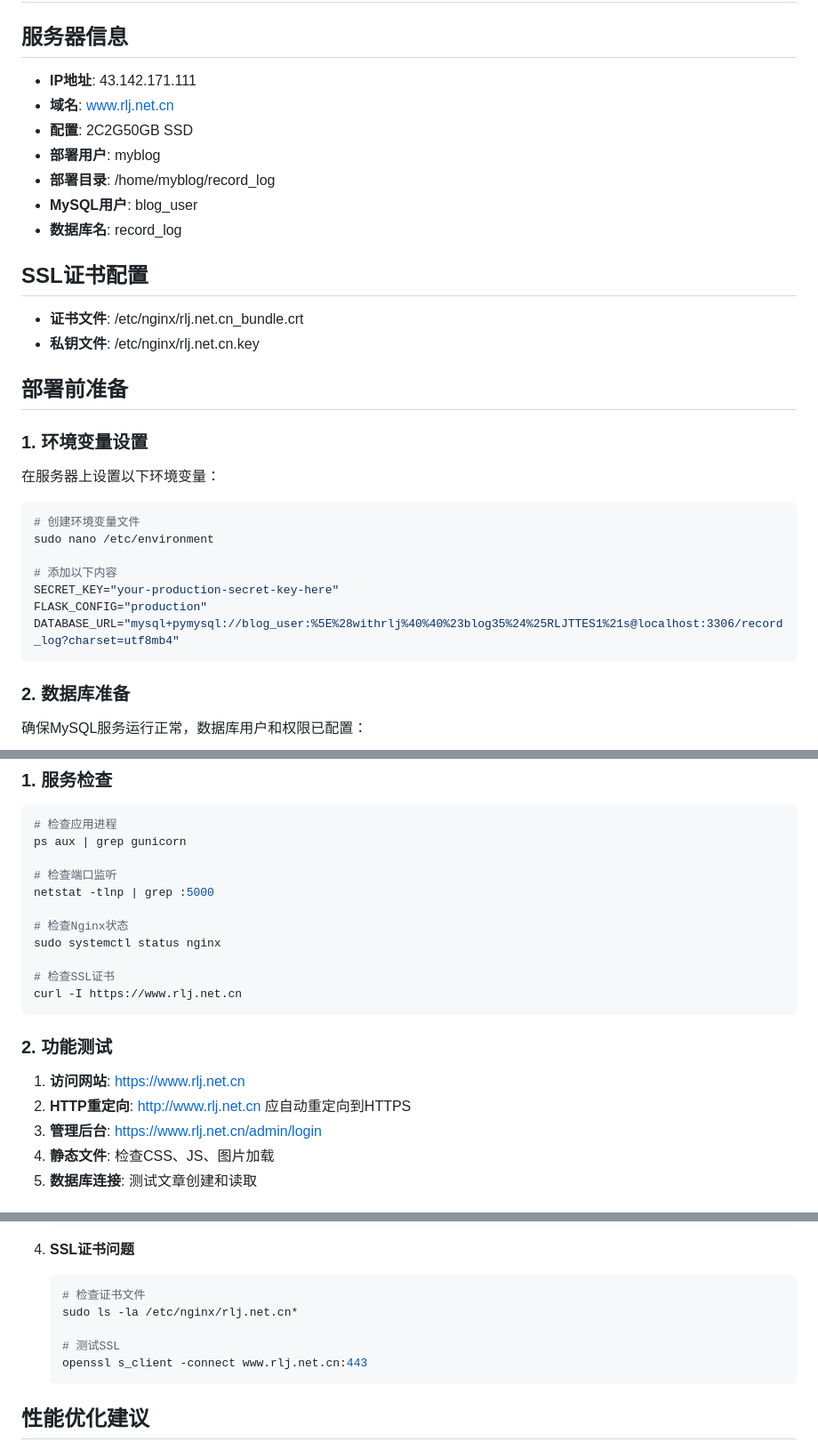
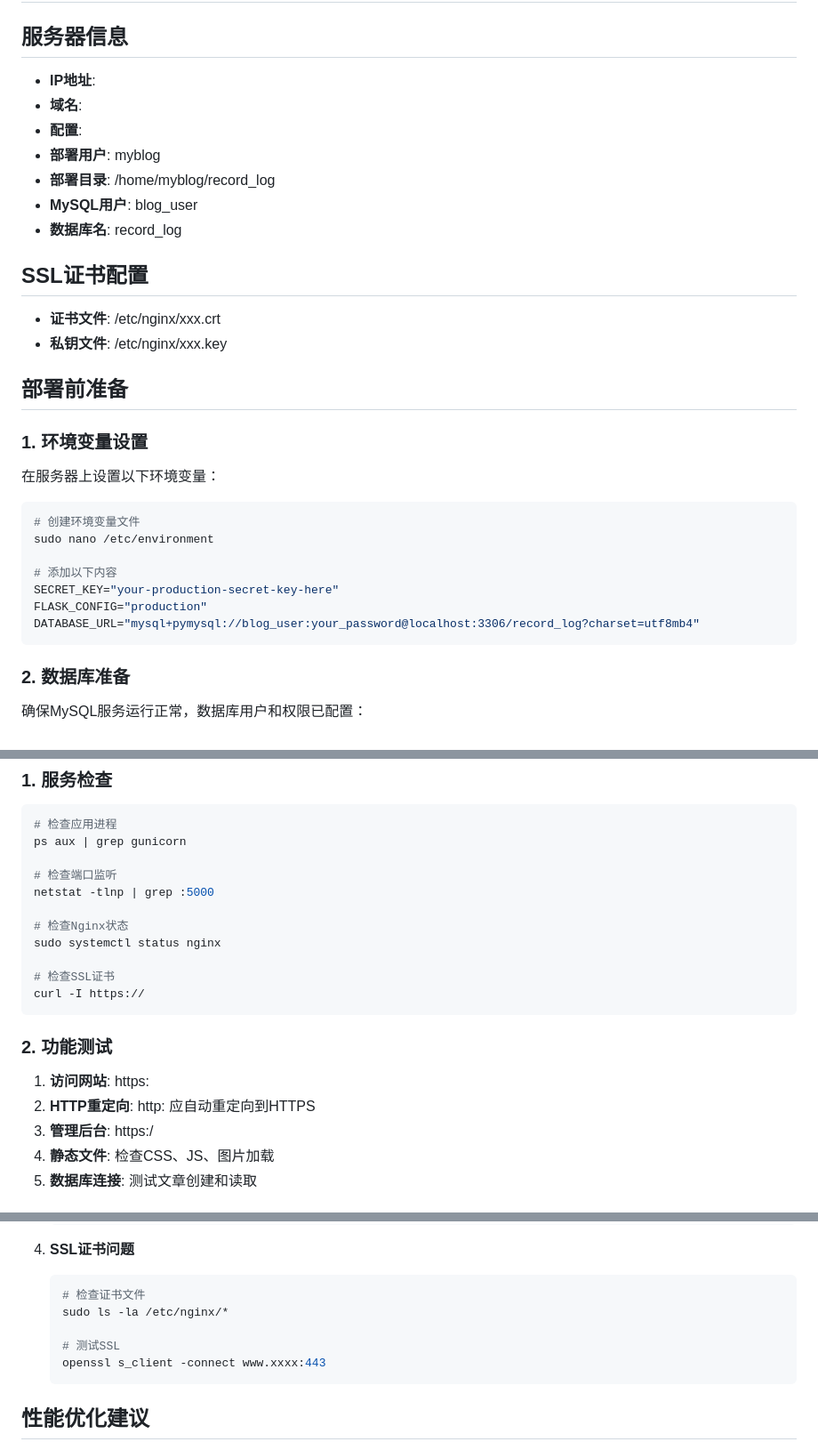
Before and after one commit to JavaNood/record_log, a Markdown page: production.md, 3 parts joined by grey strips. Shown at 89% size. Drawn GitHub-style.

````diff
--- a/production.md
+++ b/production.md
@@ -2,9 +2,9 @@
 
 ## 服务器信息
 
-- **IP地址**: 43.142.171.111
-- **域名**: www.rlj.net.cn
-- **配置**: 2C2G50GB SSD
+- **IP地址**:
+- **域名**:
+- **配置**:
 - **部署用户**: myblog
 - **部署目录**: /home/myblog/record_log
 - **MySQL用户**: blog_user
@@ -12,8 +12,8 @@
 
 ## SSL证书配置
 
-- **证书文件**: /etc/nginx/rlj.net.cn_bundle.crt
-- **私钥文件**: /etc/nginx/rlj.net.cn.key
+- **证书文件**: /etc/nginx/xxx.crt
+- **私钥文件**: /etc/nginx/xxx.key
 
 ## 部署前准备
 
@@ -28,7 +28,7 @@ sudo nano /etc/environment
 # 添加以下内容
 SECRET_KEY="your-production-secret-key-here"
 FLASK_CONFIG="production"
-DATABASE_URL="mysql+pymysql://blog_user:%5E%28withrlj%40%40%23blog35%24%25RLJTTES1%21s@localhost:3306/record_log?charset=utf8mb4"
+DATABASE_URL="mysql+pymysql://blog_user:your_password@localhost:3306/record_log?charset=utf8mb4"
 ```
 
 ### 2. 数据库准备
@@ -179,14 +179,14 @@ netstat -tlnp | grep :5000
 sudo systemctl status nginx
 
 # 检查SSL证书
-curl -I https://www.rlj.net.cn
+curl -I https://
 ```
 
 ### 2. 功能测试
 
-1. **访问网站**: https://www.rlj.net.cn
-2. **HTTP重定向**: http://www.rlj.net.cn 应自动重定向到HTTPS
-3. **管理后台**: https://www.rlj.net.cn/admin/login
+1. **访问网站**: https:
+2. **HTTP重定向**: http: 应自动重定向到HTTPS
+3. **管理后台**: https:/
 4. **静态文件**: 检查CSS、JS、图片加载
 5. **数据库连接**: 测试文章创建和读取
 
@@ -538,10 +538,10 @@ log "部署完成"
 4. **SSL证书问题**
    ```bash
    # 检查证书文件
-   sudo ls -la /etc/nginx/rlj.net.cn*
+   sudo ls -la /etc/nginx/*
 
    # 测试SSL
-   openssl s_client -connect www.rlj.net.cn:443
+   openssl s_client -connect www.xxxx:443
    ```
 
 ## 性能优化建议
````
Also changed, not shown: other parts of production.md (+1 -1 lines).
